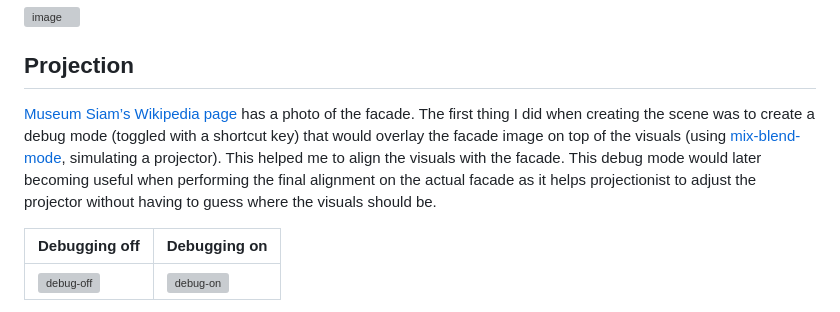
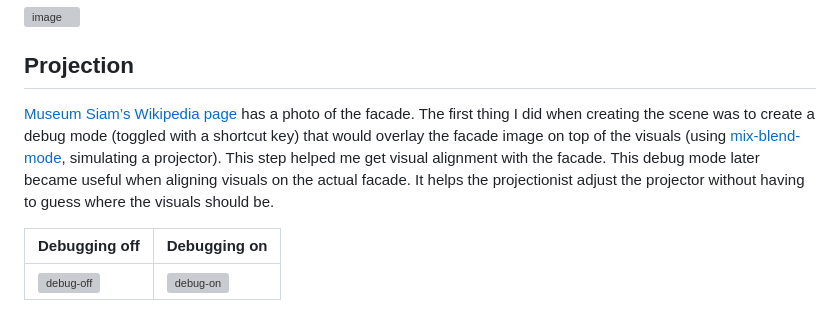
Before and after one commit to creatorsgarten/abitofcoloring, a Markdown page: README.md, the part around one of its changes. Rendered like a GitHub page; grey boxes are pictures that could not be loaded.

```diff
--- a/README.md
+++ b/README.md
@@ -39,7 +39,7 @@ This is a screenshot of my Figma file at the end of the project:
 
 ## Projection
 
-[Museum Siam’s Wikipedia page](<https://en.wikipedia.org/wiki/Museum_Siam#/media/File:Museum_Siam_(III).jpg>) has a photo of the facade. The first thing I did when creating the scene was to create a debug mode (toggled with a shortcut key) that would overlay the facade image on top of the visuals (using [mix-blend-mode](https://developer.mozilla.org/en-US/docs/Web/CSS/mix-blend-mode), simulating a projector). This helped me to align the visuals with the facade. This debug mode would later becoming useful when performing the final alignment on the actual facade as it helps projectionist to adjust the projector without having to guess where the visuals should be.
+[Museum Siam’s Wikipedia page](<https://en.wikipedia.org/wiki/Museum_Siam#/media/File:Museum_Siam_(III).jpg>) has a photo of the facade. The first thing I did when creating the scene was to create a debug mode (toggled with a shortcut key) that would overlay the facade image on top of the visuals (using [mix-blend-mode](https://developer.mozilla.org/en-US/docs/Web/CSS/mix-blend-mode), simulating a projector). This step helped me get visual alignment with the facade. This debug mode later became useful when aligning visuals on the actual facade. It helps the projectionist adjust the projector without having to guess where the visuals should be.
 
 <!-- prettier-ignore -->
 | Debugging off | Debugging on |
```
Also changed, not shown: other parts of README.md (+4 -0 lines).
